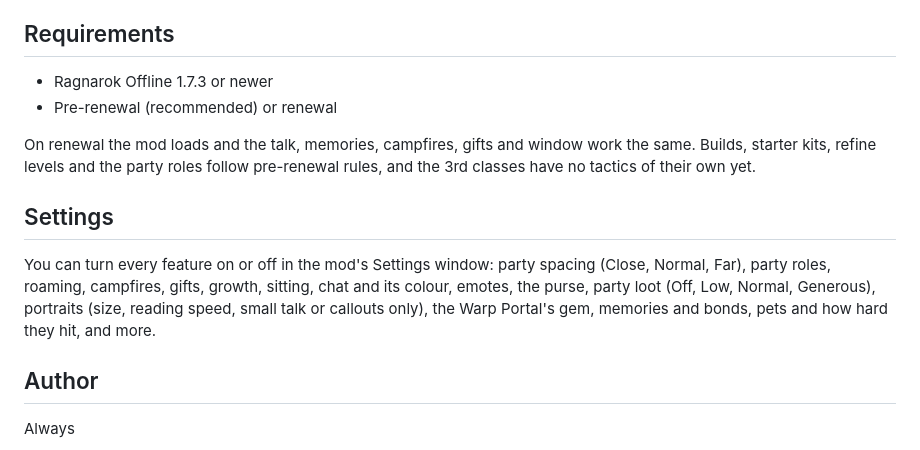
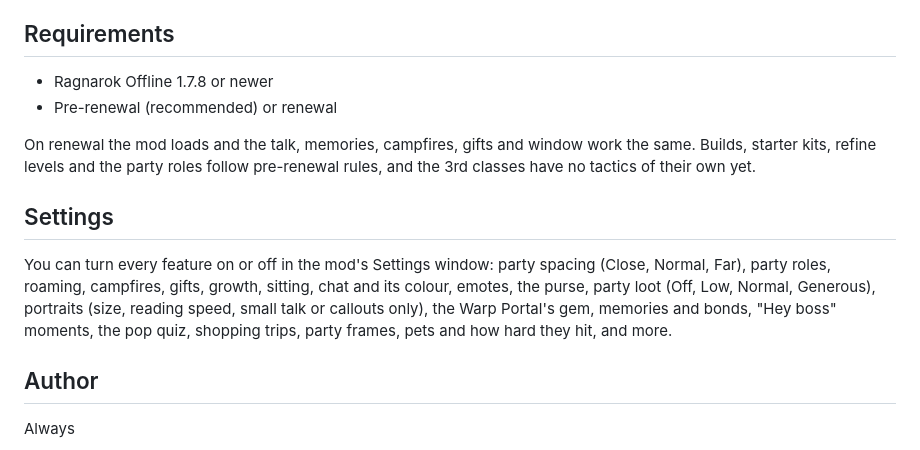
Before and after one commit to AlwaysGH/companion-party-overhaul, a Markdown page: README.md, the part around one of its changes. GitHub-like rendering.

```diff
--- a/README.md
+++ b/README.md
@@ -64,14 +73,14 @@ If Find Mods can't install it, it can't reach GitHub's downloads. That can happe
 
 ## Requirements
 
-- Ragnarok Offline 1.7.3 or newer
+- Ragnarok Offline 1.7.8 or newer
 - Pre-renewal (recommended) or renewal
 
 On renewal the mod loads and the talk, memories, campfires, gifts and window work the same. Builds, starter kits, refine levels and the party roles follow pre-renewal rules, and the 3rd classes have no tactics of their own yet.
 
 ## Settings
 
-You can turn every feature on or off in the mod's Settings window: party spacing (Close, Normal, Far), party roles, roaming, campfires, gifts, growth, sitting, chat and its colour, emotes, the purse, party loot (Off, Low, Normal, Generous), portraits (size, reading speed, small talk or callouts only), the Warp Portal's gem, memories and bonds, pets and how hard they hit, and more.
+You can turn every feature on or off in the mod's Settings window: party spacing (Close, Normal, Far), party roles, roaming, campfires, gifts, growth, sitting, chat and its colour, emotes, the purse, party loot (Off, Low, Normal, Generous), portraits (size, reading speed, small talk or callouts only), the Warp Portal's gem, memories and bonds, "Hey boss" moments, the pop quiz, shopping trips, party frames, pets and how hard they hit, and more.
 
 ## Author
 
```
Also changed, not shown: other parts of README.md (+16 -7 lines).
